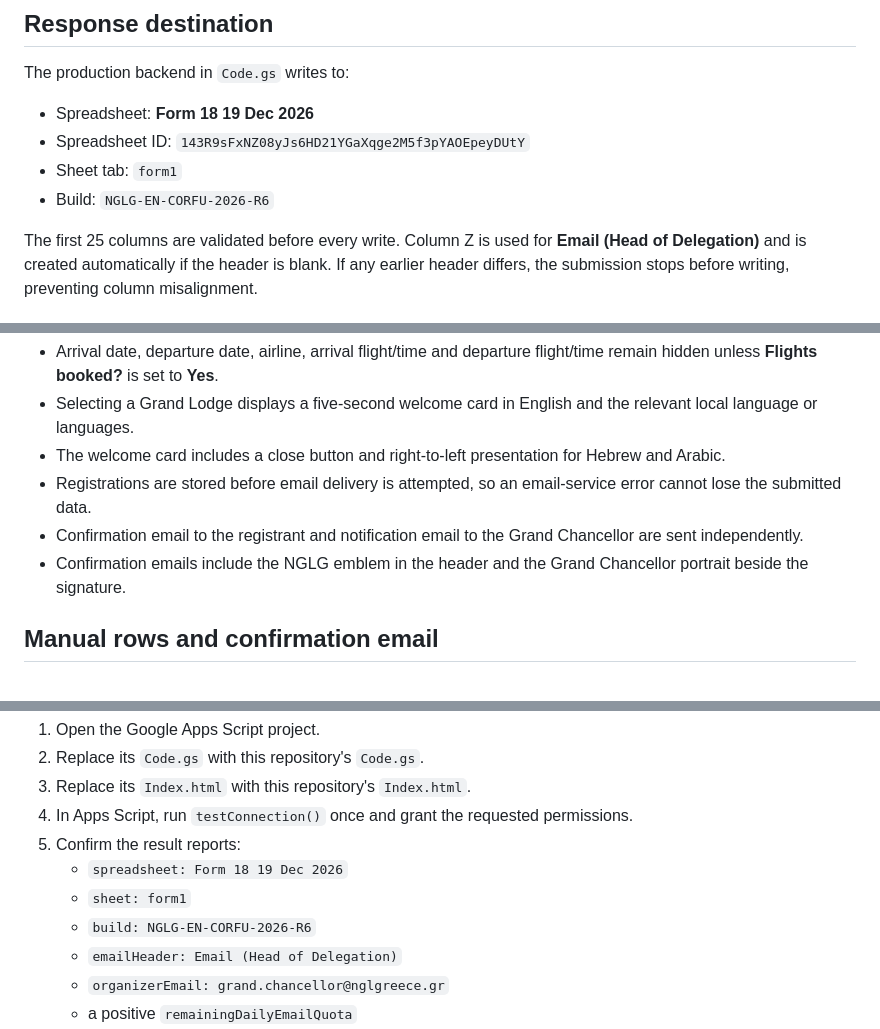
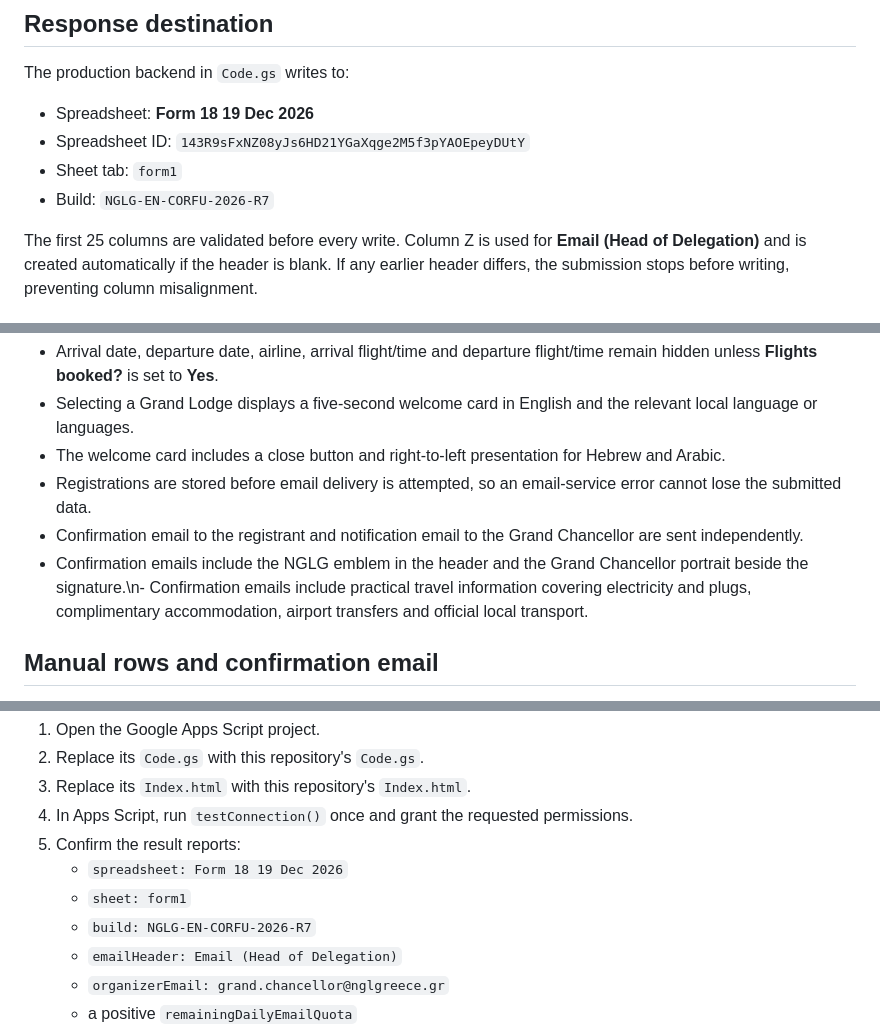
Before and after one commit to dskiad/nglg-registration-forms, a Markdown page: forms/foreign-delegations-corfu-2026/README.md, 3 parts joined by grey strips. Rendered like a GitHub page.

Commit message:
Document travel information in confirmation emails

```diff
--- a/forms/foreign-delegations-corfu-2026/README.md
+++ b/forms/foreign-delegations-corfu-2026/README.md
@@ -18,7 +18,7 @@ The production backend in `Code.gs` writes to:
 - Spreadsheet: **Form 18 19 Dec 2026**
 - Spreadsheet ID: `143R9sFxNZ08yJs6HD21YGaXqge2M5f3pYAOEpeyDUtY`
 - Sheet tab: `form1`
-- Build: `NGLG-EN-CORFU-2026-R6`
+- Build: `NGLG-EN-CORFU-2026-R7`
 
 The first 25 columns are validated before every write. Column Z is used for **Email (Head of Delegation)** and is created automatically if the header is blank. If any earlier header differs, the submission stops before writing, preventing column misalignment.
 
@@ -40,7 +40,7 @@ The first 25 columns are validated before every write. Column Z is used for **Em
 - The welcome card includes a close button and right-to-left presentation for Hebrew and Arabic.
 - Registrations are stored before email delivery is attempted, so an email-service error cannot lose the submitted data.
 - Confirmation email to the registrant and notification email to the Grand Chancellor are sent independently.
-- Confirmation emails include the NGLG emblem in the header and the Grand Chancellor portrait beside the signature.
+- Confirmation emails include the NGLG emblem in the header and the Grand Chancellor portrait beside the signature.\n- Confirmation emails include practical travel information covering electricity and plugs, complimentary accommodation, airport transfers and official local transport.
 
 ## Manual rows and confirmation email
 
@@ -61,7 +61,7 @@ Column AA is reserved for **SEND EMAIL**. After deploying the current Code.gs, r
 5. Confirm the result reports:
    - `spreadsheet: Form 18 19 Dec 2026`
    - `sheet: form1`
-   - `build: NGLG-EN-CORFU-2026-R6`
+   - `build: NGLG-EN-CORFU-2026-R7`
    - `emailHeader: Email (Head of Delegation)`
    - `organizerEmail: grand.chancellor@nglgreece.gr`
    - a positive `remainingDailyEmailQuota`
```
